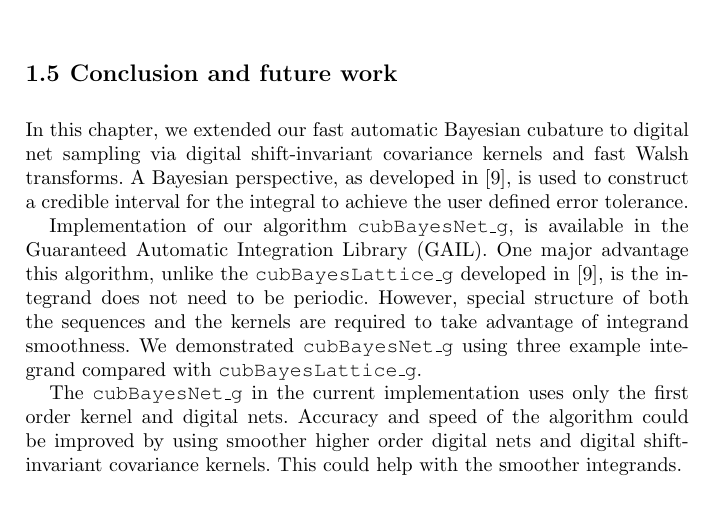
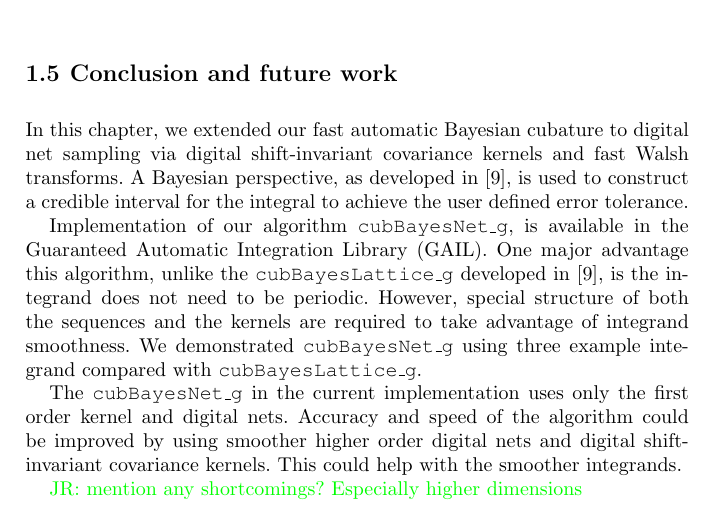
Before and after one commit to jagadeesr/SobolBayesCubaturePaper2019, a LaTeX thesis (SobolBayesCub-ver-b.tex): part of page 16 of 18, cut so that both start at the same text. Compiled offline with pdfLaTeX.

Commit message:
Updates from Overleaf

```diff
--- a/SobolBayesCub-ver-b.tex
+++ b/SobolBayesCub-ver-b.tex
@@ -770,7 +768,7 @@ We demonstrated \texttt{cubBayesNet\_g} using three example integrand compared w
 
 The \texttt{cubBayesNet\_g} in the current implementation uses only the first order kernel and digital nets. Accuracy and speed of the algorithm could be improved by using smoother higher order digital nets and digital shift-invariant covariance kernels. This could help with the smoother integrands.
 
-
+\JRNote{mention any shortcomings? Especially higher dimensions}
 
 % \bibliographystyle{abbrvnat}
 \bibliographystyle{spmpsci}
```
Also changed, not shown: SobolBayesCub-ver-b.tex (2 more changed lines).
